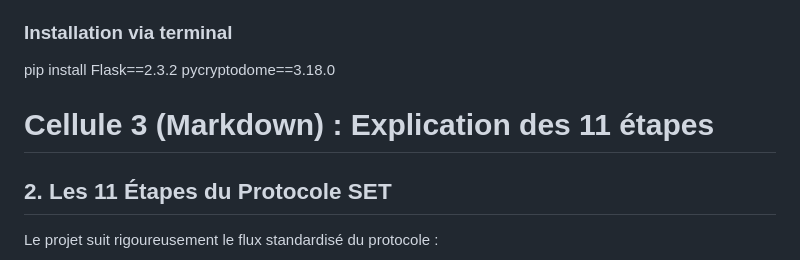
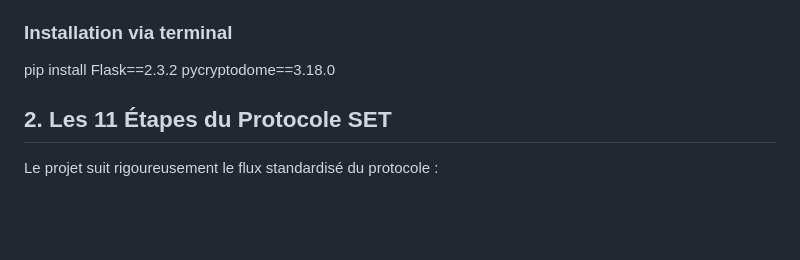
Before and after one commit to Adnan0032/Cryptographie, a Markdown page: README.md, the part around the change. Rendered like a GitHub page; blank space fills up the shorter version.

Commit message:
Remove section header for Cellule 3
Removed a section header about 'Cellule 3' from the README.

```diff
--- a/README.md
+++ b/README.md
@@ -15,7 +15,6 @@ Pour faire fonctionner ce projet, vous devez disposer d'un environnement Python
 ### Installation via terminal
 pip install Flask==2.3.2 pycryptodome==3.18.0
 
-# Cellule 3 (Markdown) : Explication des 11 étapes
 
 ## 2. Les 11 Étapes du Protocole SET
 
```
